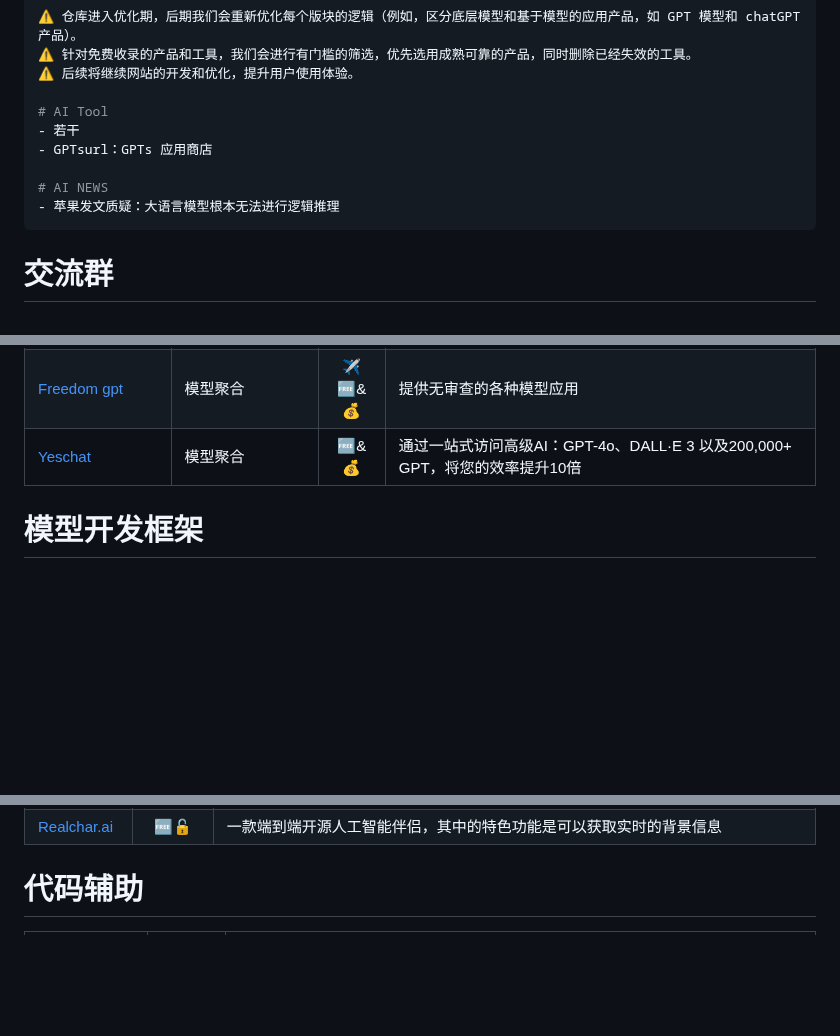
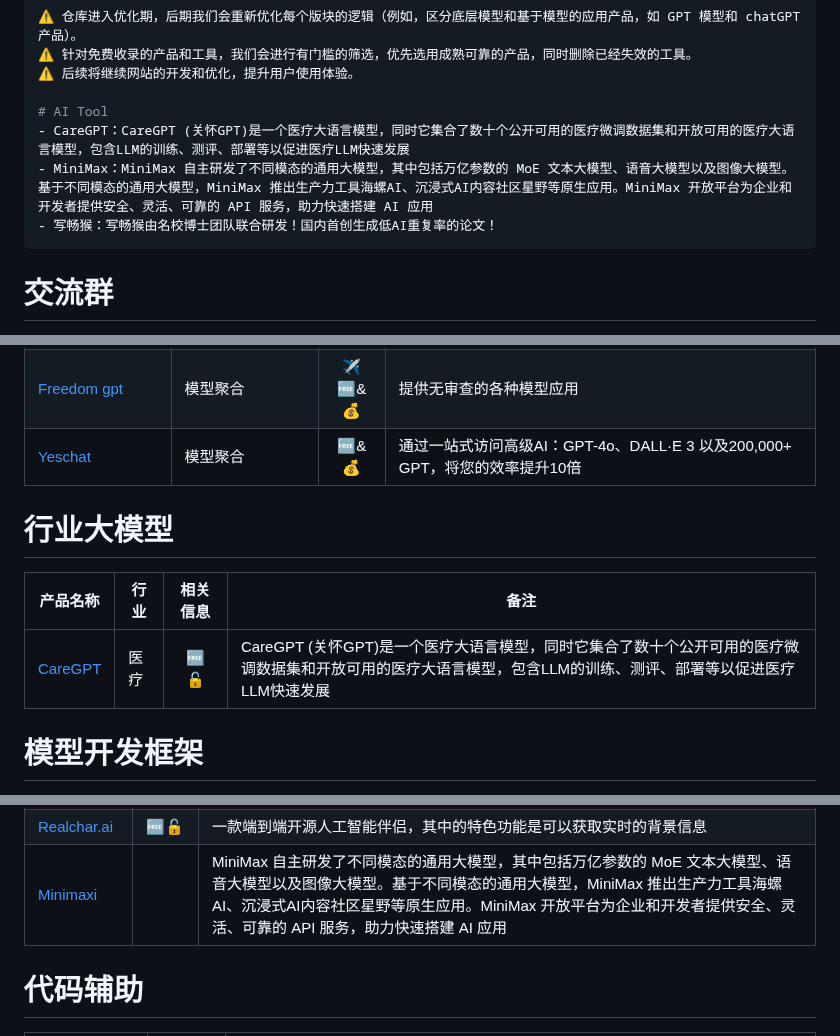
Before and after one commit to Eternaldeath/AIProductHome, a Markdown page: README.md, 3 parts joined by grey strips. GitHub-like rendering; blank space fills up the shorter version.

Commit message:
本周更新

````diff
--- a/README.md
+++ b/README.md
@@ -41,11 +41,9 @@
 ⚠️ 后续将继续网站的开发和优化，提升用户使用体验。
 
 # AI Tool
-- 若干
-- GPTsurl：GPTs 应用商店
-
-# AI NEWS
-- 苹果发文质疑：大语言模型根本无法进行逻辑推理
+- CareGPT：CareGPT (关怀GPT)是一个医疗大语言模型，同时它集合了数十个公开可用的医疗微调数据集和开放可用的医疗大语言模型，包含LLM的训练、测评、部署等以促进医疗LLM快速发展
+- MiniMax：MiniMax 自主研发了不同模态的通用大模型，其中包括万亿参数的 MoE 文本大模型、语音大模型以及图像大模型。基于不同模态的通用大模型，MiniMax 推出生产力工具海螺AI、沉浸式AI内容社区星野等原生应用。MiniMax 开放平台为企业和开发者提供安全、灵活、可靠的 API 服务，助力快速搭建 AI 应用
+- 写畅猴：写畅猴由名校博士团队联合研发！国内首创生成低AI重复率的论文！
 ```
 
 # 交流群
@@ -163,6 +161,12 @@
 |[Chathub](https://github.com/chathub-dev/chathub/blob/main/README_ZH-CN.md)|模型聚合|✈️🆓&💰📥|一款支持 ChatGPT，Bing 等多个聊天模型的谷歌，Edge 插件|
 |[Freedom gpt](https://freedomgpt.com/)|模型聚合|✈️🆓&💰|提供无审查的各种模型应用|
 |[Yeschat](https://www.yeschat.ai)|模型聚合|🆓&💰|通过一站式访问高级AI：GPT-4o、DALL·E 3 以及200,000+ GPT，将您的效率提升10倍|
+# 行业大模型
+
+| 产品名称                                            | 行业 | 相关信息 | 备注                                                         |
+| --------------------------------------------------- | ---- | :------: | ------------------------------------------------------------ |
+| [CareGPT](https://github.com/WangRongsheng/CareGPT) | 医疗 |    🆓🔓    | CareGPT (关怀GPT)是一个医疗大语言模型，同时它集合了数十个公开可用的医疗微调数据集和开放可用的医疗大语言模型，包含LLM的训练、测评、部署等以促进医疗LLM快速发展 |
+
 # 模型开发框架
 
 > 开源的 UI，接口等框架（非模型本身开源），利用框架方便地开发出基于模型的商业应用
@@ -187,6 +191,7 @@
 | [RoleD](https://roled.lingj.net/login)                    |    🆓     | 一款基于 ChatGPT 的角色聊天工具                              |
 | [Character.ai](https://beta.character.ai/)                |   ✈️🆓&💰   | 基于基于神经语言模型的聊天机器人，特点是它可以学习某个具体领域或人物来和你对话，比如你可以和马斯克的 AI 机器人对话 |
 | [Realchar.ai](https://realchar.ai/)                       |    🆓🔓    | 一款端到端开源人工智能伴侣，其中的特色功能是可以获取实时的背景信息 |
+| [Minimaxi](https://minimaxi.com/)                         |          | MiniMax 自主研发了不同模态的通用大模型，其中包括万亿参数的 MoE 文本大模型、语音大模型以及图像大模型。基于不同模态的通用大模型，MiniMax 推出生产力工具海螺AI、沉浸式AI内容社区星野等原生应用。MiniMax 开放平台为企业和开发者提供安全、灵活、可靠的 API 服务，助力快速搭建 AI 应用 |
 
 # 代码辅助
 
````
Also changed, not shown: other parts of README.md (+2 -1 lines).
